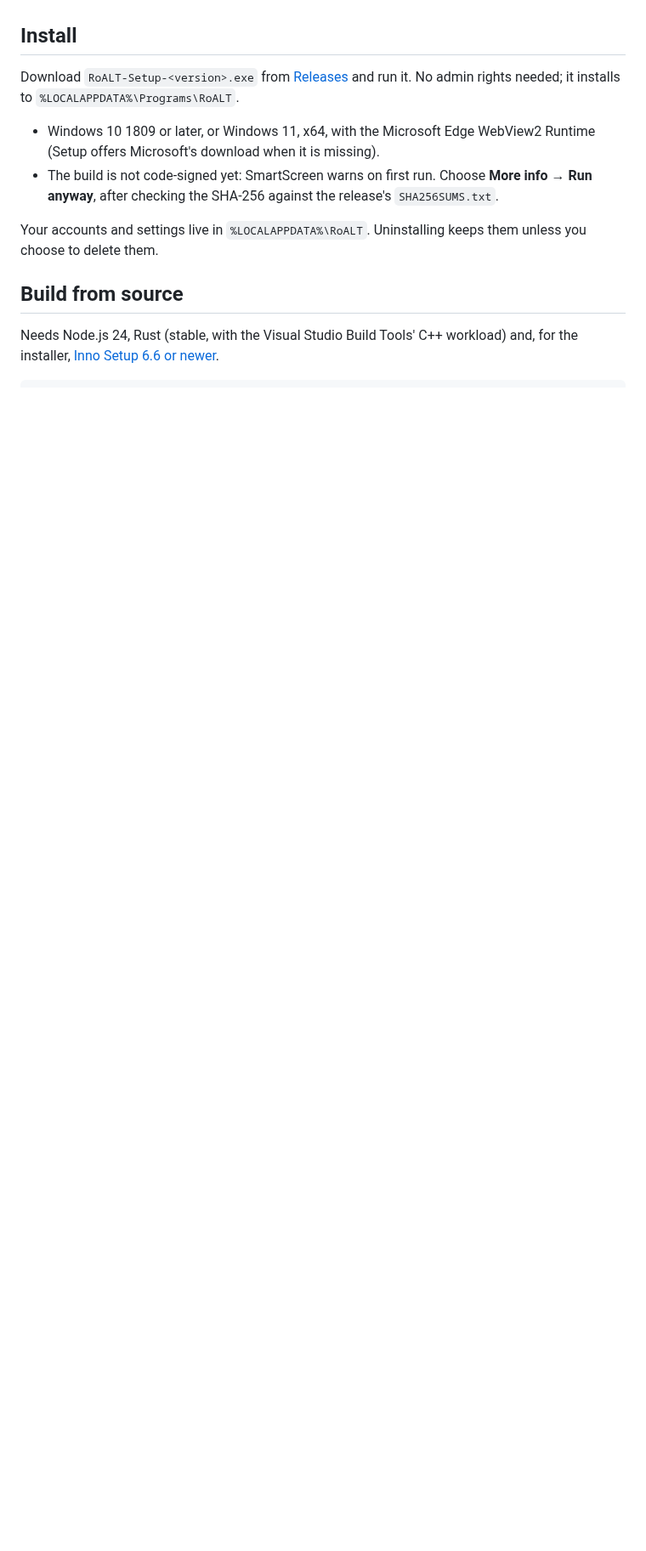
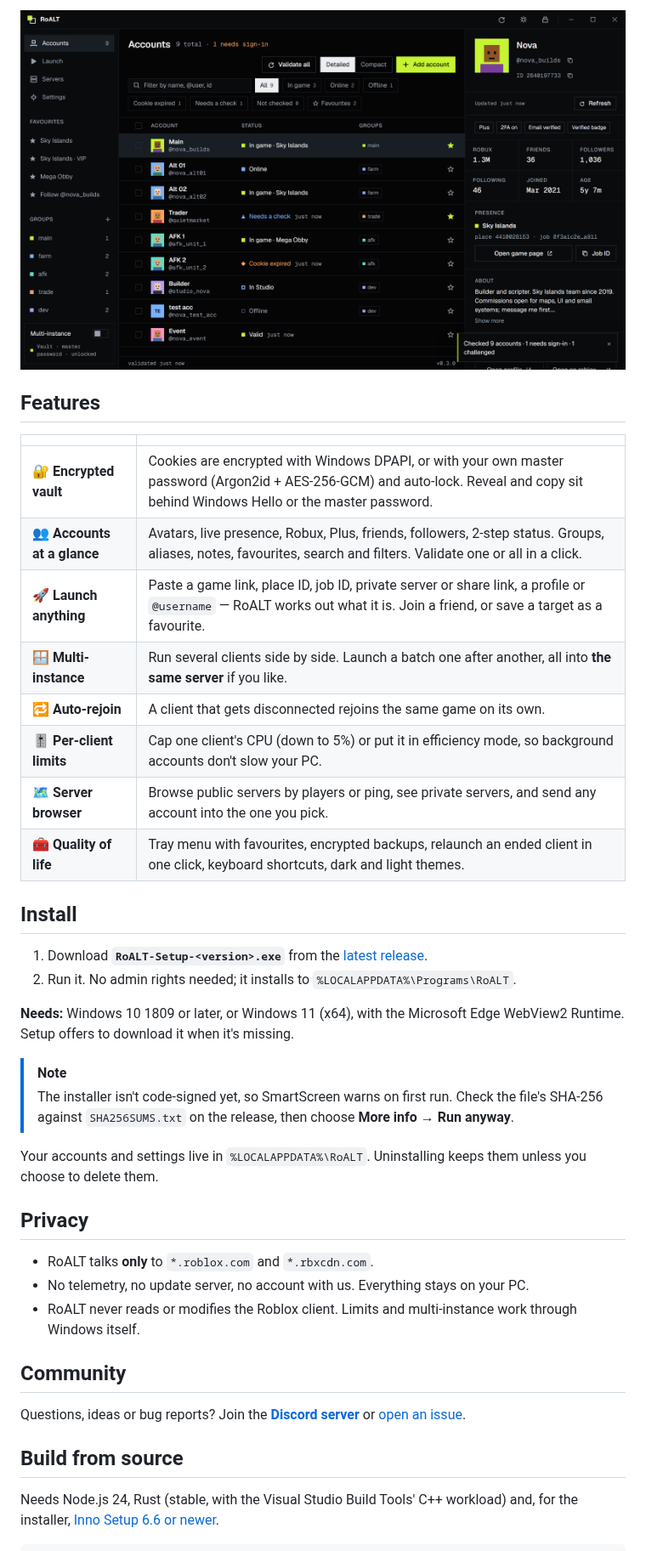
Before and after one commit to inspectsoftware/RoALT, a Markdown page: README.md, the part around one of its changes. Shown at 85% size. Rendered like a GitHub page; pictures changed too: docs/images/accounts.png (added); blank space fills up the shorter version.

Commit message:
Release 0.3.0; public README with screenshot and Discord link
Co-Authored-By: Claude Opus 5.5 <noreply@anthropic.com>

```diff
--- a/README.md
+++ b/README.md
@@ -5,16 +21,43 @@ check they still work, and launch any of them into a game.
+<img src="docs/images/accounts.png" alt="RoALT's Accounts view: a list of accounts with their status, groups and a details panel" width="900">
+
+</div>
+
+## Features
+
+| | |
+|---|---|
+| 🔐 **Encrypted vault** | Cookies are encrypted with Windows DPAPI, or with your own master password (Argon2id + AES-256-GCM) and auto-lock. Reveal and copy sit behind Windows Hello or the master password. |
+| 👥 **Accounts at a glance** | Avatars, live presence, Robux, Plus, friends, followers, 2-step status. Groups, aliases, notes, favourites, search and filters. Validate one or all in a click. |
+| 🚀 **Launch anything** | Paste a game link, place ID, job ID, private server or share link, a profile or `@username` — RoALT works out what it is. Join a friend, or save a target as a favourite. |
+| 🪟 **Multi-instance** | Run several clients side by side. Launch a batch one after another, all into **the same server** if you like. |
+| 🔁 **Auto-rejoin** | A client that gets disconnected rejoins the same game on its own. |
+| 🎚️ **Per-client limits** | Cap one client's CPU (down to 5%) or put it in efficiency mode, so background accounts don't slow your PC. |
+| 🗺️ **Server browser** | Browse public servers by players or ping, see private servers, and send any account into the one you pick. |
+| 🧰 **Quality of life** | Tray menu with favourites, encrypted backups, relaunch an ended client in one click, keyboard shortcuts, dark and light themes. |
 
 ## Install
 
-Download `RoALT-Setup-<version>.exe` from [Releases](https://github.com/inspectsoftware/RoALT/releases)
-and run it. No admin rights needed; it installs to `%LOCALAPPDATA%\Programs\RoALT`.
+1. Download **`RoALT-Setup-<version>.exe`** from the [latest release](https://github.com/inspectsoftware/RoALT/releases/latest).
+2. Run it. No admin rights needed; it installs to `%LOCALAPPDATA%\Programs\RoALT`.
 
-- Windows 10 1809 or later, or Windows 11, x64, with the Microsoft Edge WebView2 Runtime (Setup offers
-  Microsoft's download when it is missing).
-- The build is not code-signed yet: SmartScreen warns on first run. Choose **More info → Run anyway**,
-  after checking the SHA-256 against the release's `SHA256SUMS.txt`.
+**Needs:** Windows 10 1809 or later, or Windows 11 (x64), with the Microsoft Edge WebView2 Runtime. Setup offers to download it when it's missing.
 
-Your accounts and settings live in `%LOCALAPPDATA%\RoALT`. Uninstalling keeps them unless you choose
-to delete them.
+> [!NOTE]
+> The installer isn't code-signed yet, so SmartScreen warns on first run. Check the file's SHA-256 against
+> `SHA256SUMS.txt` on the release, then choose **More info → Run anyway**.
+
+Your accounts and settings live in `%LOCALAPPDATA%\RoALT`. Uninstalling keeps them unless you choose to delete them.
+
+## Privacy
+
+- RoALT talks **only** to `*.roblox.com` and `*.rbxcdn.com`.
+- No telemetry, no update server, no account with us. Everything stays on your PC.
+- RoALT never reads or modifies the Roblox client. Limits and multi-instance work through Windows itself.
+
+## Community
+
+Questions, ideas or bug reports? Join the **[Discord server](https://discord.gg/Q2vrgDKb3)** or
+[open an issue](https://github.com/inspectsoftware/RoALT/issues).
 
 ## Build from source
 
```
Also changed, not shown: other parts of README.md (+32 -9 lines), 5 other files.
